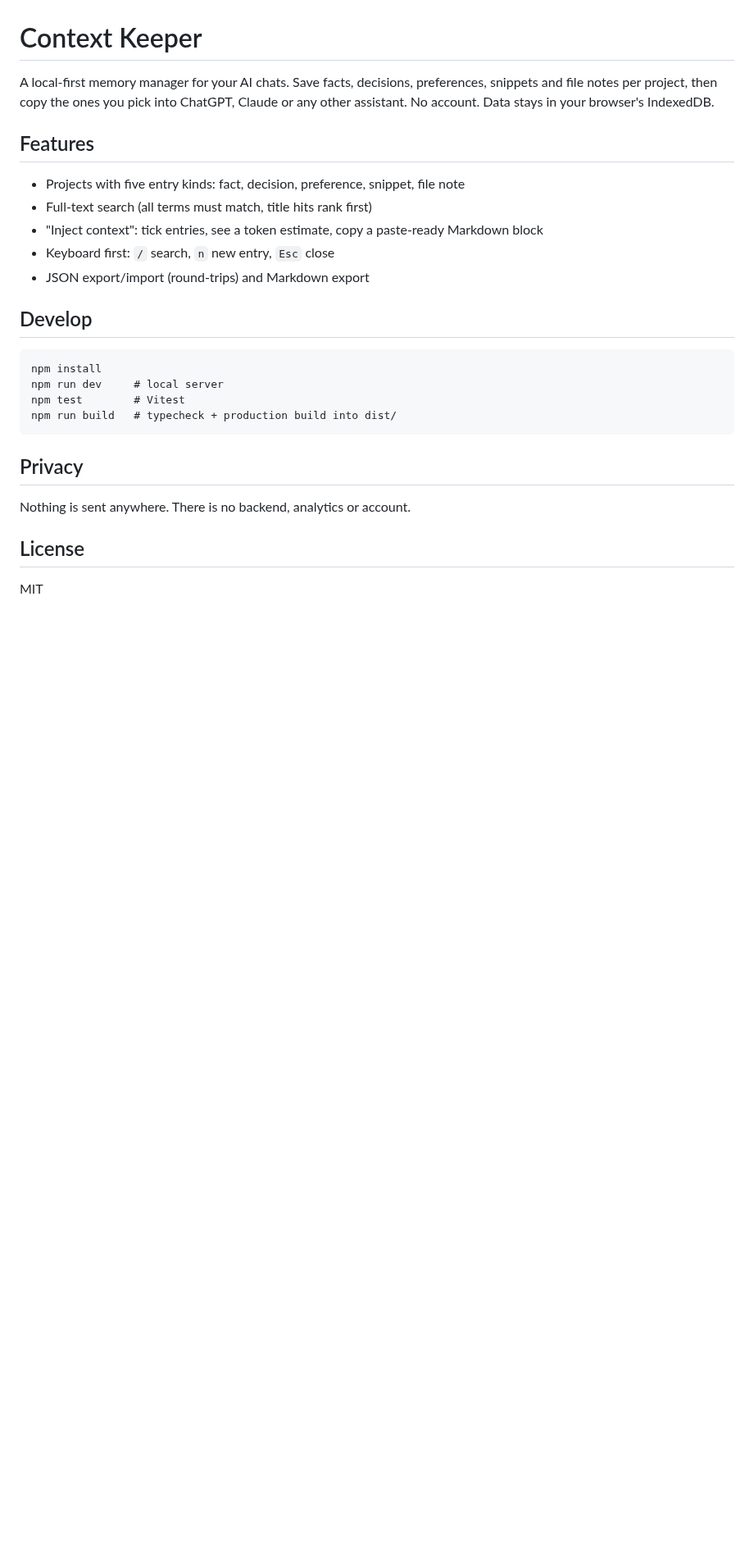
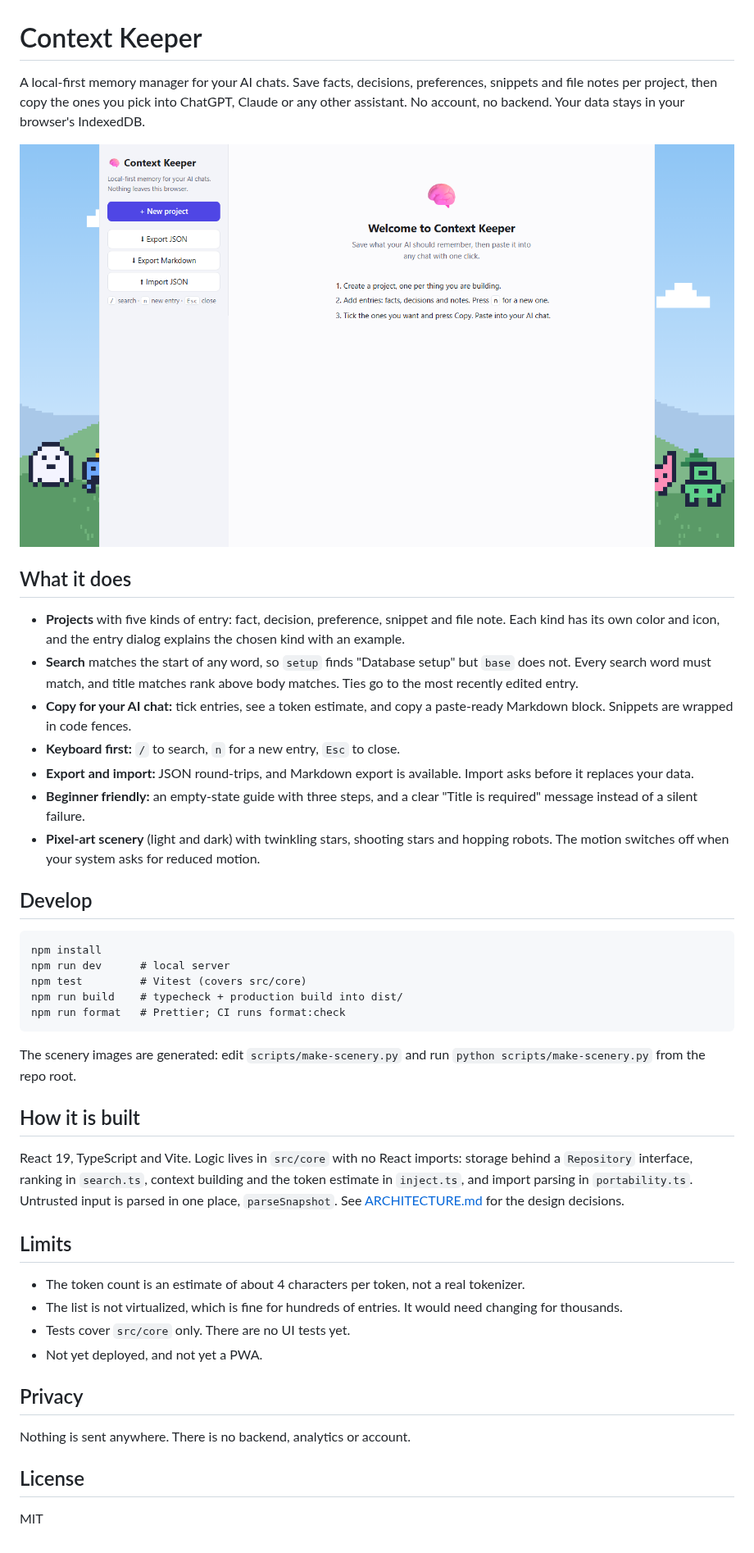
Before and after one commit to thymeed/Squirrow, a Markdown page: README.md, the part around the change. Shown at 82% size. Rendered like a GitHub page; pictures changed too: docs/screenshot.png (added); blank space fills up the shorter version.

Commit message:
Rewrite README: accurate search, new features, screenshot, limits
Co-Authored-By: Claude Sonnet 5.5 <noreply@anthropic.com>

````diff
--- a/README.md
+++ b/README.md
@@ -1,23 +1,41 @@
 # Context Keeper
 
-A local-first memory manager for your AI chats. Save facts, decisions, preferences, snippets and file notes per project, then copy the ones you pick into ChatGPT, Claude or any other assistant. No account. Data stays in your browser's IndexedDB.
+A local-first memory manager for your AI chats. Save facts, decisions, preferences, snippets and file notes per project, then copy the ones you pick into ChatGPT, Claude or any other assistant. No account, no backend. Your data stays in your browser's IndexedDB.
 
-## Features
+![Context Keeper welcome screen with the pixel-art scenery](docs/screenshot.png)
 
-- Projects with five entry kinds: fact, decision, preference, snippet, file note
-- Full-text search (all terms must match, title hits rank first)
-- "Inject context": tick entries, see a token estimate, copy a paste-ready Markdown block
-- Keyboard first: `/` search, `n` new entry, `Esc` close
-- JSON export/import (round-trips) and Markdown export
+## What it does
+
+- **Projects** with five kinds of entry: fact, decision, preference, snippet and file note. Each kind has its own color and icon, and the entry dialog explains the chosen kind with an example.
+- **Search** matches the start of any word, so `setup` finds "Database setup" but `base` does not. Every search word must match, and title matches rank above body matches. Ties go to the most recently edited entry.
+- **Copy for your AI chat:** tick entries, see a token estimate, and copy a paste-ready Markdown block. Snippets are wrapped in code fences.
+- **Keyboard first:** `/` to search, `n` for a new entry, `Esc` to close.
+- **Export and import:** JSON round-trips, and Markdown export is available. Import asks before it replaces your data.
+- **Beginner friendly:** an empty-state guide with three steps, and a clear "Title is required" message instead of a silent failure.
+- **Pixel-art scenery** (light and dark) with twinkling stars, shooting stars and hopping robots. The motion switches off when your system asks for reduced motion.
 
 ## Develop
 
 ```
 npm install
-npm run dev     # local server
-npm test        # Vitest
-npm run build   # typecheck + production build into dist/
+npm run dev      # local server
+npm test         # Vitest (covers src/core)
+npm run build    # typecheck + production build into dist/
+npm run format   # Prettier; CI runs format:check
 ```
+
+The scenery images are generated: edit `scripts/make-scenery.py` and run `python scripts/make-scenery.py` from the repo root.
+
+## How it is built
+
+React 19, TypeScript and Vite. Logic lives in `src/core` with no React imports: storage behind a `Repository` interface, ranking in `search.ts`, context building and the token estimate in `inject.ts`, and import parsing in `portability.ts`. Untrusted input is parsed in one place, `parseSnapshot`. See [ARCHITECTURE.md](ARCHITECTURE.md) for the design decisions.
+
+## Limits
+
+- The token count is an estimate of about 4 characters per token, not a real tokenizer.
+- The list is not virtualized, which is fine for hundreds of entries. It would need changing for thousands.
+- Tests cover `src/core` only. There are no UI tests yet.
+- Not yet deployed, and not yet a PWA.
 
 ## Privacy
 
````
